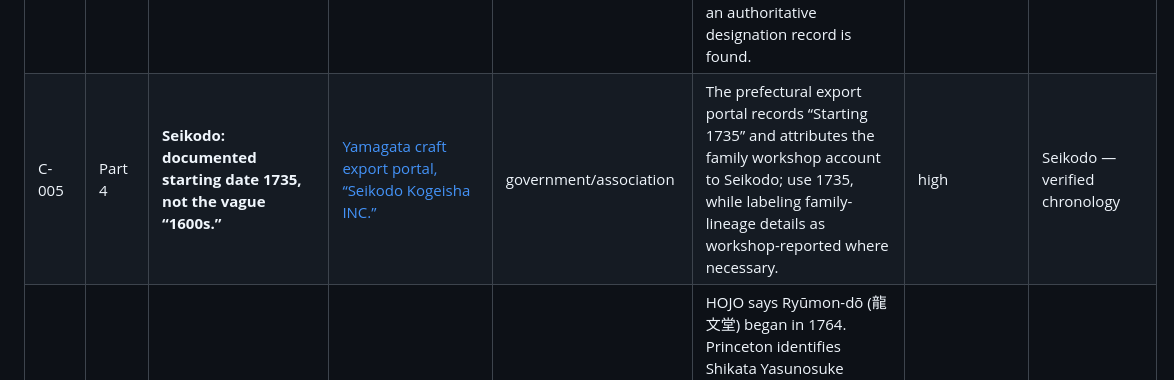
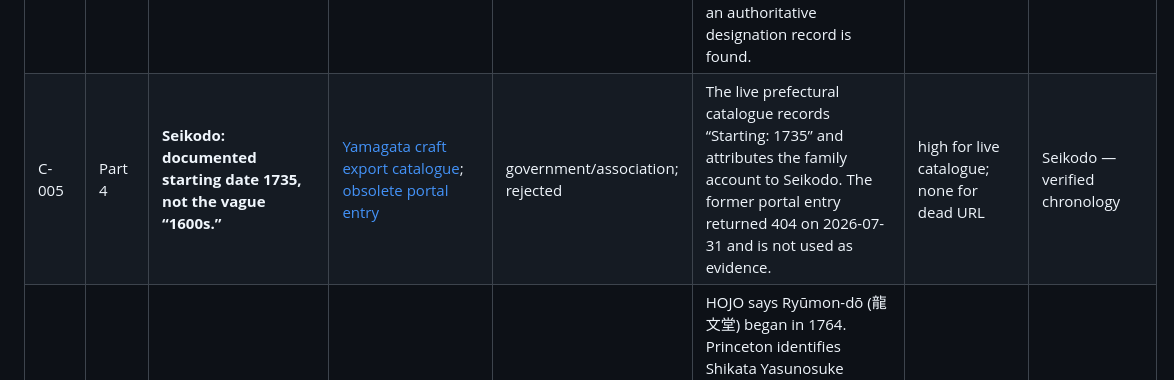
Before and after one commit to strygul/blog, a Markdown page: docs/research/tetsubin-series-sources.md, the part around the change. Drawn GitHub-style.

Commit message:
fix(tea): finalize Yamagata evidence details

```diff
--- a/docs/research/tetsubin-series-sources.md
+++ b/docs/research/tetsubin-series-sources.md
@@ -33,7 +33,7 @@
 | C-003 | Parts 1–3 | **Nambu: modern designation includes historically separate Morioka and Mizusawa/Ōshū traditions.** | [Traditional Crafts Aoyama Square, “Nanbu Tekki”](https://kougeihin.jp/craft/0701/) | government/association | The designation page describes production in both areas, post-Meiji technical exchange, and the later collective name. It must not erase their separate local histories. | high | One country, several casting histories; Part 3 |
 | C-004 | Part 2 | **Suzuki Morihisa: currently 16th generation.** | [Suzuki Morihisa Studio, “Introducing the Head of the Family”](https://suzukimorihisa.com/en/pages/introduction-of-the-master) | workshop | The studio names Morihisa Shigeo as the 16th generation and lists the 13th in the family chronology. Attribute this succession account to the workshop. | high | Suzuki Morihisa — verified chronology |
 | C-004a | Part 2 | **Suzuki Morihisa 13th: do not call him a Living National Treasure without an Agency for Cultural Affairs designation record.** | [Suzuki Morihisa Studio, “Introducing the Head of the Family”](https://suzukimorihisa.com/en/pages/introduction-of-the-master); [HOJO Tea, “Suzuki Morihisa”](https://hojotea.com/item_e/suzuki.htm) | workshop; retailer | The workshop reports that the 13th was designated an intangible cultural property in 1974, but does not establish designation as a holder of Important Intangible Cultural Property. HOJO applies “Human National Treasure”; this retailer claim is insufficient. Use only the workshop’s attributed wording until an authoritative designation record is found. | low | Suzuki Morihisa — verified chronology |
-| C-005 | Part 4 | **Seikodo: documented starting date 1735, not the vague “1600s.”** | [Yamagata craft export portal, “Seikodo Kogeisha INC.”](https://craft.yamagata-export.jp/2024/06/11/952/) | government/association | The prefectural export portal records “Starting 1735” and attributes the family workshop account to Seikodo; use 1735, while labeling family-lineage details as workshop-reported where necessary. | high | Seikodo — verified chronology |
+| C-005 | Part 4 | **Seikodo: documented starting date 1735, not the vague “1600s.”** | [Yamagata craft export catalogue](https://craft.yamagata-export.jp/wp-content/uploads/2024/06/02_Cast-metal%EF%BC%88final-version%EF%BC%89_2024.pdf); [obsolete portal entry](https://craft.yamagata-export.jp/2024/06/11/952/) | government/association; rejected | The live prefectural catalogue records “Starting: 1735” and attributes the family account to Seikodo. The former portal entry returned 404 on 2026-07-31 and is not used as evidence. | high for live catalogue; none for dead URL | Seikodo — verified chronology |
 | C-006 | Part 5 | **Ryūbundō: exact 1764 claim conflicts with museum chronology; present conflict, not false precision.** | [HOJO Tea, “Japanese Cast Iron Kettle: Nanbu Tetsubin”](https://hojotea.com/categ_e/tetsubin.htm); [Princeton University Art Museum](https://artmuseum.princeton.edu/art/collections/objects/135940) | retailer; institutional | HOJO says Ryūmon-dō (龍文堂) began in 1764. Princeton identifies Shikata Yasunosuke (1786–1841) as the founder and says he took the Ryūbundō name after moving to Kyoto. The available sources do not establish whether 1764 refers to an antecedent entity, a different event, or an error; state both accounts and do not choose a foundation year. | high | Ryūbundō — verified chronology |
 | C-007 | Part 5 | **Kyoto: production did not simply vanish; document Unshikidō revival and qualify continuity.** | [Unshikidō / Dōkiya workshop](https://doukiya.com/); [Royal College of Art, “The Tetsubin Project”](https://www.rca.ac.uk/research-innovation/projects/tetsubin-project/) | workshop; curator/research | The workshop documents present Kyoto tetsubin making; the RCA project documents contemporary Morioka and Kyoto production. Add a dated, independently documented revival record before making a broader continuity claim; present surviving evidence and gaps separately. | medium | Kyoto and Kansai — modern revival |
 | S-015 | Part 1 | Sencha’s late-17th-century cultural emergence and Baisaō’s role in its 18th-century popularization. | [The Metropolitan Museum of Art, *Japanese Bamboo Art: The Abbey Collection*](https://resources.metmuseum.org/resources/metpublications/pdf/Japanese_Bamboo_Art_The_Abbey_Collection.pdf); [The Met, “Chinese Poem on the Autumn Moon by Hanshan”](https://www.metmuseum.org/art/collection/search/816212) | institutional; curator/research | The Met publication dates the rise of sencha tea ceremony to the late 17th century and relates it to Ingen and Baisaō; the object page describes Baisaō’s key role popularizing Chinese-style steeped tea. | high | Sencha and the portable iron kettle |
```
Also changed, not shown: docs/research/tetsubin-series-images.md (+1 -1 lines), 1 other file.
